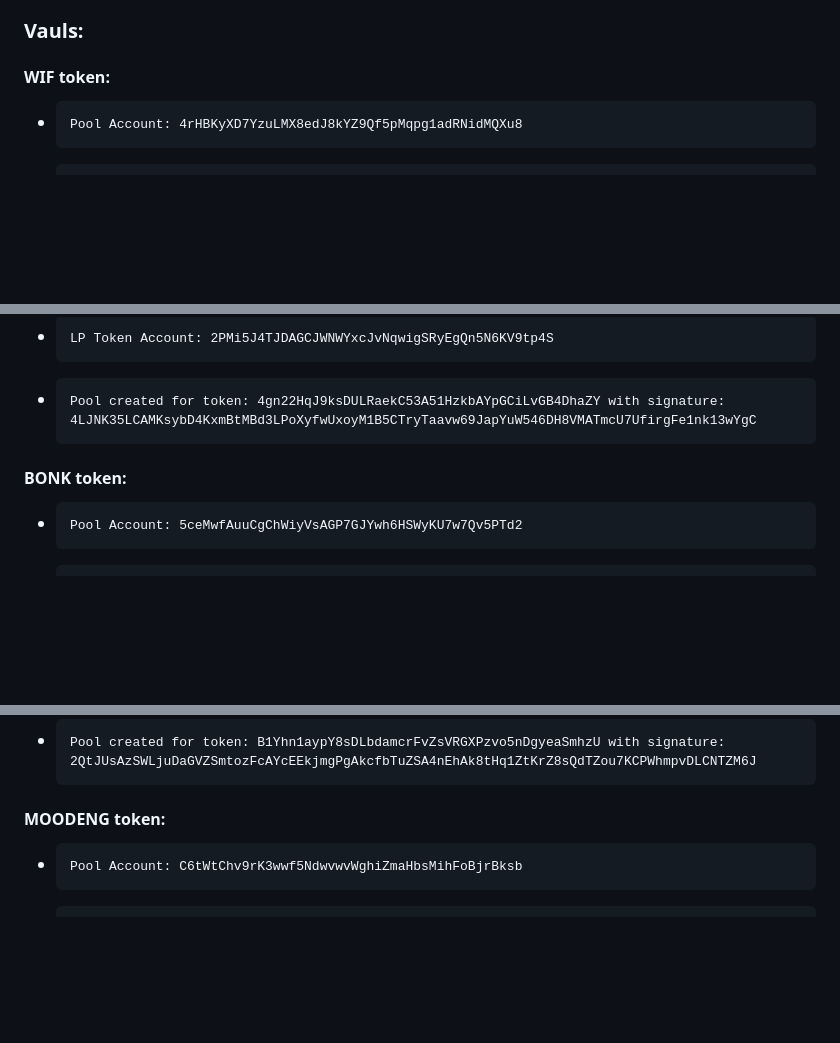
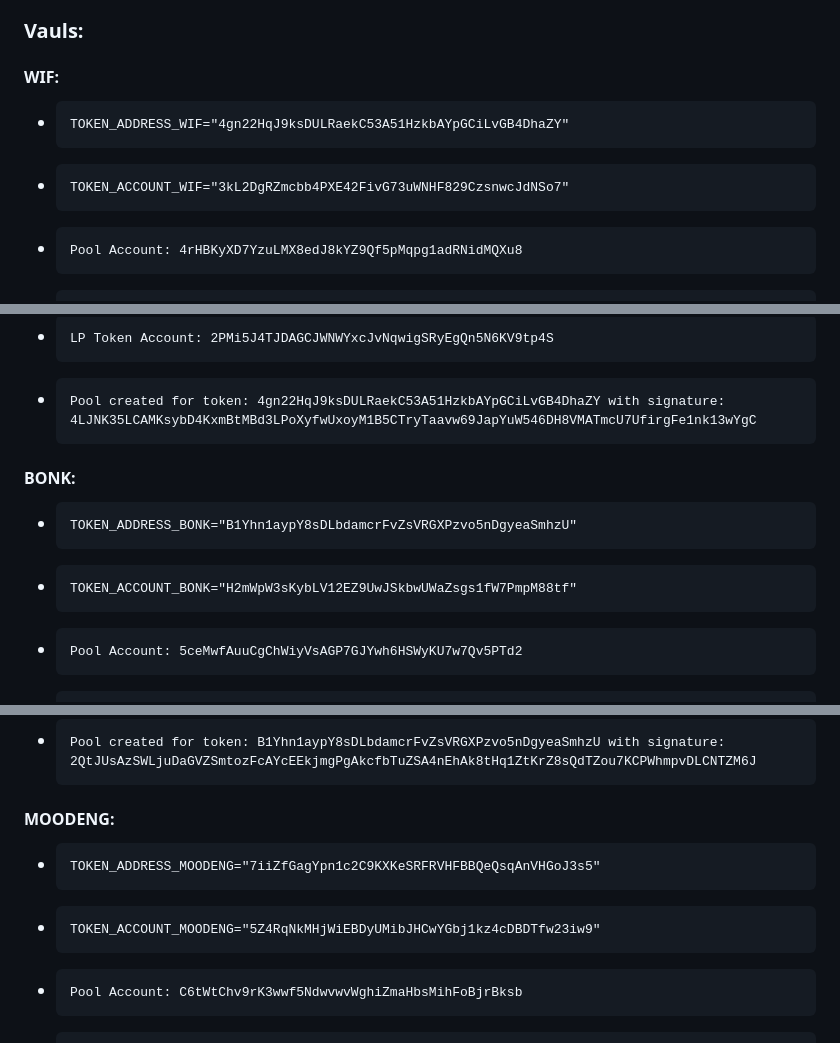
Before and after one commit to MemeArenaLabs/MemeArena, a Markdown page: README.md, 3 parts joined by grey strips. Rendered like a GitHub page; blank space fills up the shorter version.

```diff
--- a/README.md
+++ b/README.md
@@ -33,21 +33,27 @@ anchor version: anchor-cli 0.30.1
   - AMM created with public key: 7uiv49yQump51zMgNXCs98iPGq2oUHgUmbe33uUMiiv3
 
 ### Vauls:
-  #### WIF token:
+  #### WIF:
+  -     TOKEN_ADDRESS_WIF="4gn22HqJ9ksDULRaekC53A51HzkbAYpGCiLvGB4DhaZY"
+  -     TOKEN_ACCOUNT_WIF="3kL2DgRZmcbb4PXE42FivG73uWNHF829CzsnwcJdNSo7"
   -     Pool Account: 4rHBKyXD7YzuLMX8edJ8kYZ9Qf5pMqpg1adRNidMQXu8
   -     Pool Token Account: GXJRZAViJJBsCeCW2PayWjT1FooJ99ShK3ihAUiE9fJE
   -     LP Token Mint Account: H9XaYVZ197y2Qxtua6ra3wbwa7jcQD9adqbjGU6QGBS2
   -     LP Token Account: 2PMi5J4TJDAGCJWNWYxcJvNqwigSRyEgQn5N6KV9tp4S
   -     Pool created for token: 4gn22HqJ9ksDULRaekC53A51HzkbAYpGCiLvGB4DhaZY with signature: 4LJNK35LCAMKsybD4KxmBtMBd3LPoXyfwUxoyM1B5CTryTaavw69JapYuW546DH8VMATmcU7UfirgFe1nk13wYgC
 
-  #### BONK token:
+  #### BONK:
+  -     TOKEN_ADDRESS_BONK="B1Yhn1aypY8sDLbdamcrFvZsVRGXPzvo5nDgyeaSmhzU"
+  -     TOKEN_ACCOUNT_BONK="H2mWpW3sKybLV12EZ9UwJSkbwUWaZsgs1fW7PmpM88tf"
   -     Pool Account: 5ceMwfAuuCgChWiyVsAGP7GJYwh6HSWyKU7w7Qv5PTd2
   -     Pool Token Account: Ai1jvEpB4nwjP4DgMRBQQtgAkhMbBUPzuZYEc26fSNBC
   -     LP Token Mint Account: 6NyHVMLTXhgTB9dE1VrKciKGeYML9pXFizDuW7ARQQ4N
   -     LP Token Account: EwWEs1TjB2XmGxmTMoTze1gQKfpm76kT4u6x6ngHzaAa
   -     Pool created for token: B1Yhn1aypY8sDLbdamcrFvZsVRGXPzvo5nDgyeaSmhzU with signature: 2QtJUsAzSWLjuDaGVZSmtozFcAYcEEkjmgPgAkcfbTuZSA4nEhAk8tHq1ZtKrZ8sQdTZou7KCPWhmpvDLCNTZM6J
 
-  #### MOODENG token:
+  #### MOODENG:
+  -     TOKEN_ADDRESS_MOODENG="7iiZfGagYpn1c2C9KXKeSRFRVHFBBQeQsqAnVHGoJ3s5"
+  -     TOKEN_ACCOUNT_MOODENG="5Z4RqNkMHjWiEBDyUMibJHCwYGbj1kz4cDBDTfw23iw9"
   -     Pool Account: C6tWtChv9rK3wwf5NdwvwvWghiZmaHbsMihFoBjrBksb
   -     Pool Token Account: 7YaeHRrNWEcazXoaSQBq8ZXRD8QHtSZqm3Nr6khtWW2M
   -     LP Token Mint Account: 2rWmMZn5gncaDYjuz8UKtDbL3JdcEUtWjQrzmhQaJmDn
```
Also changed, not shown: other parts of README.md (+6 -2 lines).
